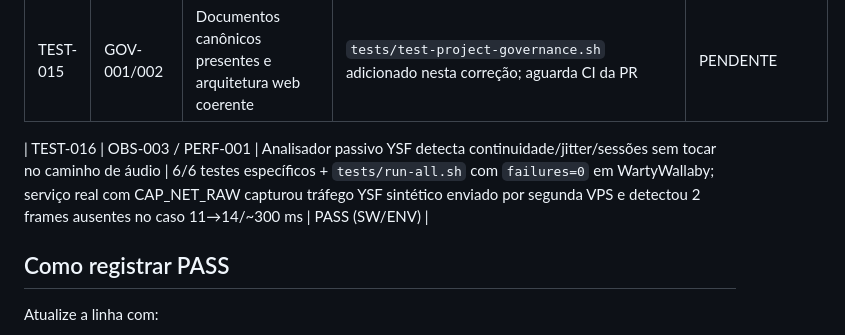
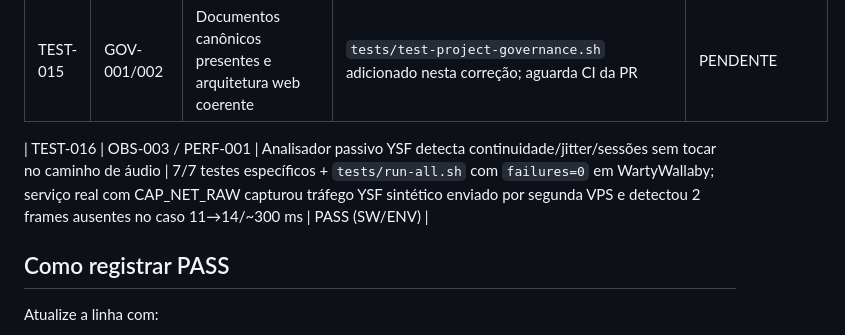
Before and after one commit to PU2PNY/XLX-Modern-Installer, a Markdown page: PROJECT_TEST_MATRIX.md, the part around the change. GitHub-like rendering.

Commit message:
Update analyzer test evidence after EOT guard

```diff
--- a/PROJECT_TEST_MATRIX.md
+++ b/PROJECT_TEST_MATRIX.md
@@ -23,7 +23,7 @@ Níveis de evidência: DOC / SW / ENV / HW / PROD / OPERATOR.
 | TEST-014 | ADMIN-003 / PERF-001 | Timeout privado não amplia orçamento público | PR #55 + evidência SW/ENV/PROD registrada em 2026-09-23; novo POST mutável autenticado ainda pendente | PARCIAL (SW/ENV/PROD) |
 | TEST-015 | GOV-001/002 | Documentos canônicos presentes e arquitetura web coerente | `tests/test-project-governance.sh` adicionado nesta correção; aguarda CI da PR | PENDENTE |
 
-| TEST-016 | OBS-003 / PERF-001 | Analisador passivo YSF detecta continuidade/jitter/sessões sem tocar no caminho de áudio | 6/6 testes específicos + `tests/run-all.sh` com `failures=0` em WartyWallaby; serviço real com CAP_NET_RAW capturou tráfego YSF sintético enviado por segunda VPS e detectou 2 frames ausentes no caso 11→14/~300 ms | PASS (SW/ENV) |
+| TEST-016 | OBS-003 / PERF-001 | Analisador passivo YSF detecta continuidade/jitter/sessões sem tocar no caminho de áudio | 7/7 testes específicos + `tests/run-all.sh` com `failures=0` em WartyWallaby; serviço real com CAP_NET_RAW capturou tráfego YSF sintético enviado por segunda VPS e detectou 2 frames ausentes no caso 11→14/~300 ms | PASS (SW/ENV) |
 
 ## Como registrar PASS
 Atualize a linha com:
```
